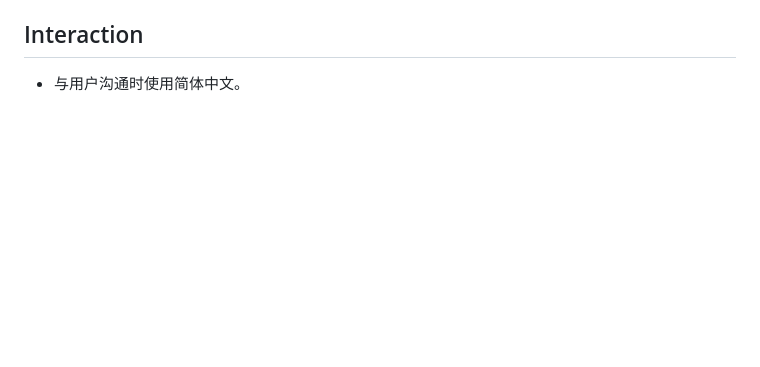
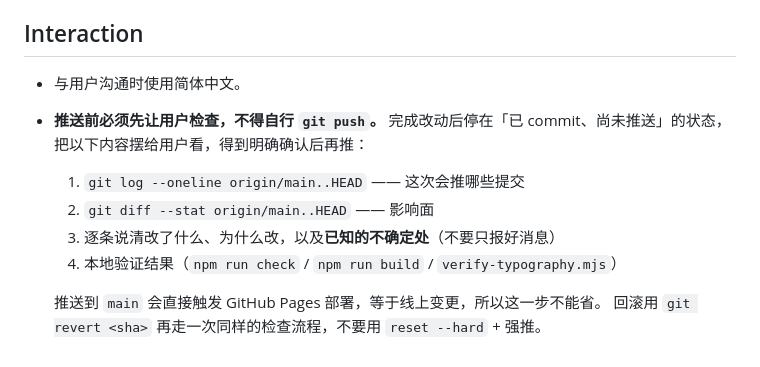
Before and after one commit to BlueBridge-E/StaryFall, a Markdown page: CLAUDE.md, the part around the change. Drawn GitHub-style; blank space fills up the shorter version.

Commit message:
docs: require a human review before every push to main
Pushing to main triggers the GitHub Pages deploy, so it is a production
change. Stop at 'committed, not pushed' and hand the user the commit list, the
diffstat, the reasoning and the local verification results first.

Reverts go through git revert and the same review, not reset --hard + force.

```diff
--- a/CLAUDE.md
+++ b/CLAUDE.md
@@ -144,3 +144,12 @@ Astro + Starlight 静态博客，部署到 GitHub Pages（`base: '/StaryFall'`
 ## Interaction
 
 - 与用户沟通时使用简体中文。
+- **推送前必须先让用户检查，不得自行 `git push`。** 完成改动后停在「已 commit、尚未推送」的状态，
+  把以下内容摆给用户看，得到明确确认后再推：
+  1. `git log --oneline origin/main..HEAD` —— 这次会推哪些提交
+  2. `git diff --stat origin/main..HEAD` —— 影响面
+  3. 逐条说清改了什么、为什么改，以及**已知的不确定处**（不要只报好消息）
+  4. 本地验证结果（`npm run check` / `npm run build` / `verify-typography.mjs`）
+
+  推送到 `main` 会直接触发 GitHub Pages 部署，等于线上变更，所以这一步不能省。
+  回滚用 `git revert <sha>` 再走一次同样的检查流程，不要用 `reset --hard` + 强推。
```
